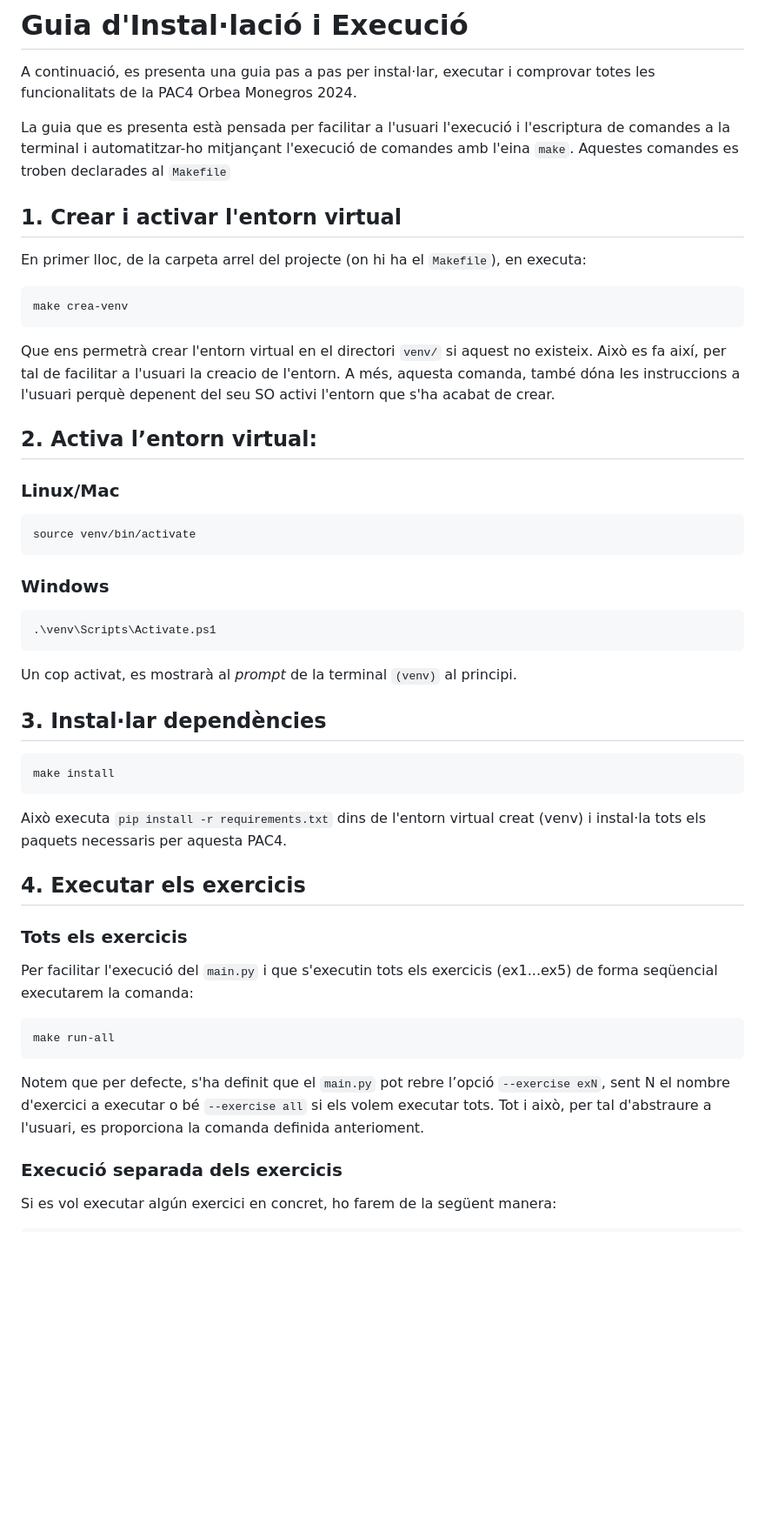
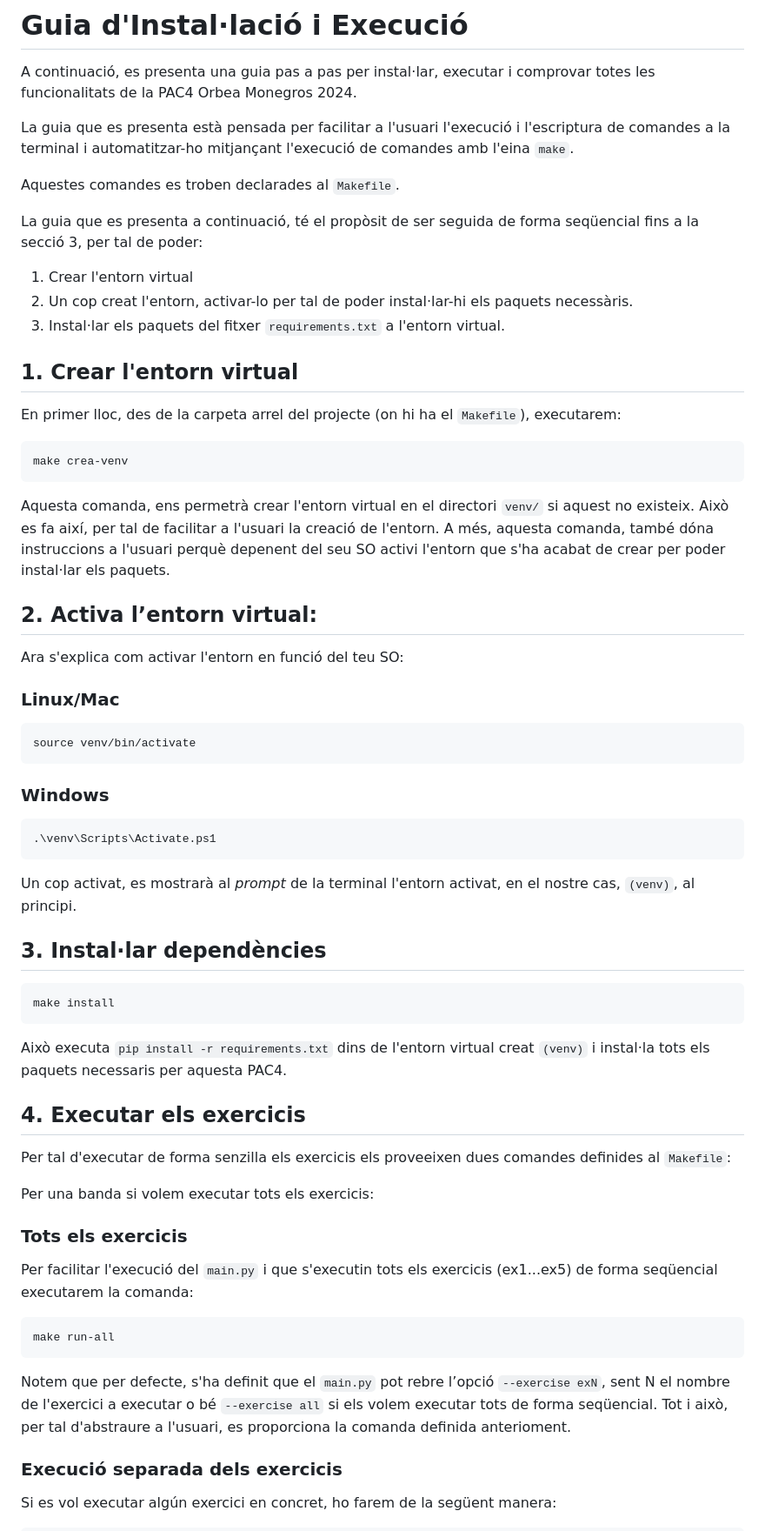
Before and after one commit to Martaw-code/pac4-orbea-monegros-2024, a Markdown page: INSTALL.md, the part around one of its changes. Shown at 87% size. GitHub-like rendering; blank space fills up the shorter version.

````diff
--- a/INSTALL.md
+++ b/INSTALL.md
@@ -2,19 +2,30 @@
 
 A continuació, es presenta una guia pas a pas per instal·lar, executar i comprovar totes les funcionalitats de la PAC4 Orbea Monegros 2024.
 
-La guia que es presenta està pensada per facilitar a l'usuari l'execució i l'escriptura de comandes a la terminal i automatitzar-ho mitjançant l'execució de comandes amb l'eina `make`. Aquestes comandes es troben declarades al `Makefile`
+La guia que es presenta està pensada per facilitar a l'usuari l'execució i l'escriptura de comandes a la terminal i automatitzar-ho mitjançant l'execució de comandes amb l'eina `make`.
 
-## 1. Crear i activar l'entorn virtual
+Aquestes comandes es troben declarades al `Makefile`.
 
-En primer lloc, de la carpeta arrel del projecte (on hi ha el `Makefile`), en executa:
+La guia que es presenta a continuació, té el propòsit de ser seguida de forma seqüencial fins a la secció 3, per tal de poder:
+
+1. Crear l'entorn virtual
+2. Un cop creat l'entorn, activar-lo per tal de poder instal·lar-hi els paquets necessàris.
+3. Instal·lar els paquets del fitxer `requirements.txt` a l'entorn virtual.
+
+## 1. Crear l'entorn virtual
+
+En primer lloc, des de la carpeta arrel del projecte (on hi ha el `Makefile`), executarem:
 
 ```bash
 make crea-venv
 ```
 
-Que ens permetrà crear l'entorn virtual en el directori `venv/` si aquest no existeix. Això es fa així, per tal de facilitar a l'usuari la creacio de l'entorn. A més, aquesta comanda, també dóna les instruccions a l'usuari perquè depenent del seu SO activi l'entorn que s'ha acabat de crear.
+Aquesta comanda, ens permetrà crear l'entorn virtual en el directori `venv/` si aquest no existeix.
+Això es fa així, per tal de facilitar a l'usuari la creació de l'entorn. A més, aquesta comanda, també dóna instruccions a l'usuari perquè depenent del seu SO activi l'entorn que s'ha acabat de crear per poder instal·lar els paquets.
 
 ## 2. Activa l’entorn virtual:
+
+Ara s'explica com activar l'entorn en funció del teu SO:
 
 ### Linux/Mac
 
@@ -28,7 +39,7 @@ source venv/bin/activate
 .\venv\Scripts\Activate.ps1
 ```
 
-Un cop activat, es mostrarà al *prompt* de la terminal `(venv)` al principi.
+Un cop activat, es mostrarà al *prompt* de la terminal l'entorn activat, en el nostre cas, `(venv)`, al principi.
 
 ## 3. Instal·lar dependències
 
@@ -36,9 +47,13 @@ Un cop activat, es mostrarà al *prompt* de la terminal `(venv)` al principi.
 make install
 ```
 
-Això executa `pip install -r requirements.txt` dins de l'entorn virtual creat (venv) i instal·la tots els paquets necessaris per aquesta PAC4.
+Això executa `pip install -r requirements.txt` dins de l'entorn virtual creat `(venv)` i instal·la tots els paquets necessaris per aquesta PAC4.
 
 ## 4. Executar els exercicis
+
+Per tal d'executar de forma senzilla els exercicis els proveeixen dues comandes definides al `Makefile`:
+
+Per una banda si volem executar tots els exercicis:
 
 ### Tots els exercicis
 
@@ -48,7 +63,7 @@ Per facilitar l'execució del `main.py` i que s'executin tots els exercicis (ex1
 make run-all
 ```
 
-Notem que per defecte, s'ha definit que el `main.py` pot rebre l’opció `--exercise exN`, sent N el nombre d'exercici a executar o bé `--exercise all` si els volem executar tots. Tot i això, per tal d'abstraure a l'usuari, es proporciona la comanda definida anterioment.
+Notem que per defecte, s'ha definit que el `main.py` pot rebre l’opció `--exercise exN`, sent N el nombre de l'exercici a executar o bé `--exercise all` si els volem executar tots de forma seqüencial. Tot i això, per tal d'abstraure a l'usuari, es proporciona la comanda definida anterioment.
 
 ### Execució separada dels exercicis
 
````
Also changed, not shown: other parts of INSTALL.md (+23 -6 lines).
